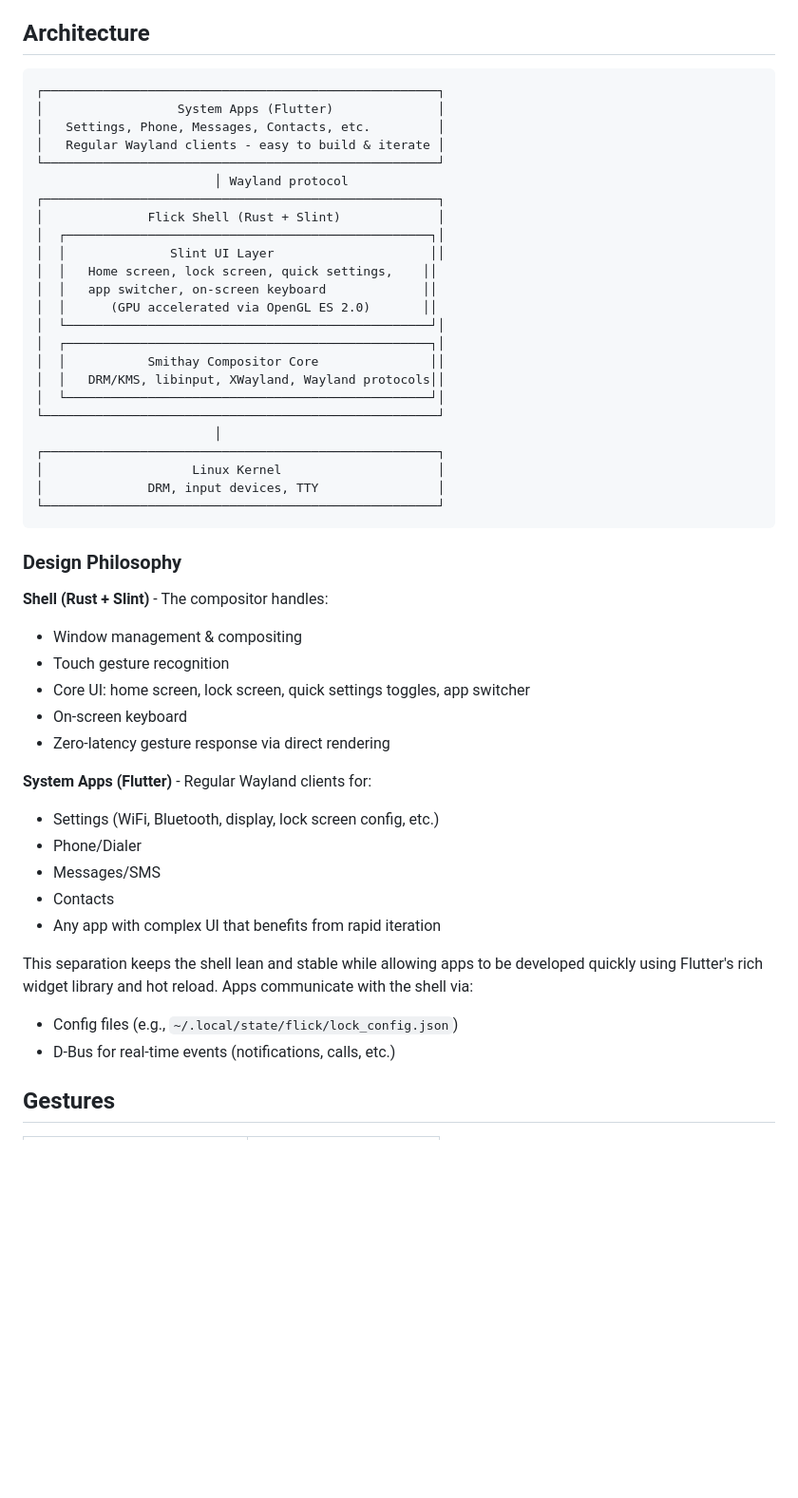
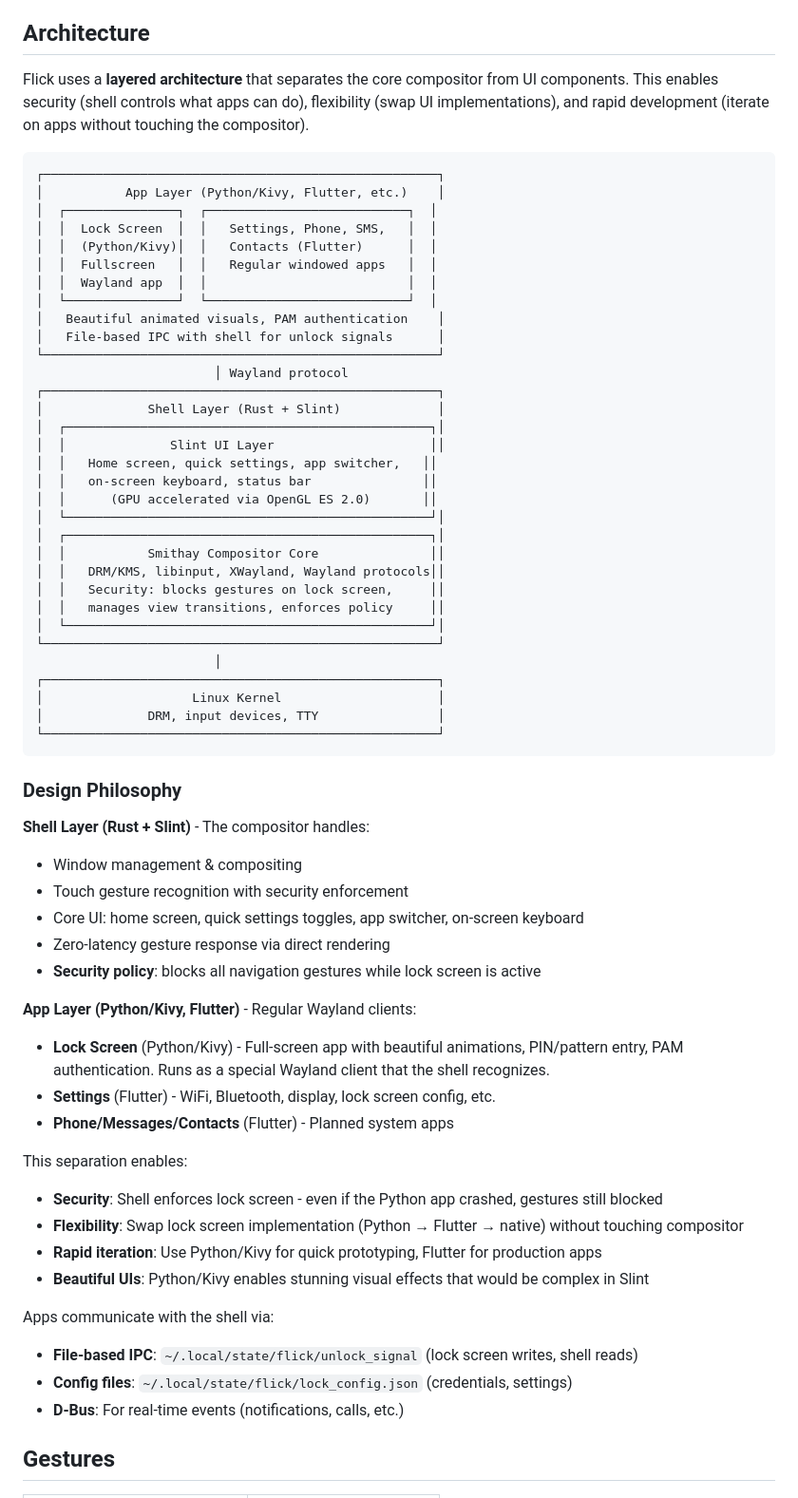
Before and after one commit to ruapotato/Flick, a Markdown page: README.md, the part around one of its changes. Shown at 95% size. GitHub-like rendering; blank space fills up the shorter version.

Commit message:
Update README with layered architecture documentation
- Updated architecture diagram to show Shell Layer and App Layer
- Added documentation for Python/Kivy lock screen app
- Highlighted security enforcement in compositor
- Updated directory structure with flick_lockscreen app
- Added IPC documentation (file-based unlock signals)

🤖 Generated with [Claude Code](https://claude.com/claude-code)

Co-Authored-By: Claude Opus 4.5 <noreply@anthropic.com>

````diff
--- a/README.md
+++ b/README.md
@@ -25,24 +25,34 @@ A mobile-first Wayland compositor and shell for Linux phones, designed to replac
 
 ## Architecture
 
+Flick uses a **layered architecture** that separates the core compositor from UI components. This enables security (shell controls what apps can do), flexibility (swap UI implementations), and rapid development (iterate on apps without touching the compositor).
+
 ```
 ┌─────────────────────────────────────────────────────┐
-│                  System Apps (Flutter)              │
-│   Settings, Phone, Messages, Contacts, etc.         │
-│   Regular Wayland clients - easy to build & iterate │
+│           App Layer (Python/Kivy, Flutter, etc.)    │
+│  ┌───────────────┐  ┌───────────────────────────┐  │
+│  │  Lock Screen  │  │   Settings, Phone, SMS,   │  │
+│  │  (Python/Kivy)│  │   Contacts (Flutter)      │  │
+│  │  Fullscreen   │  │   Regular windowed apps   │  │
+│  │  Wayland app  │  │                           │  │
+│  └───────────────┘  └───────────────────────────┘  │
+│   Beautiful animated visuals, PAM authentication    │
+│   File-based IPC with shell for unlock signals      │
 └─────────────────────────────────────────────────────┘
                         │ Wayland protocol
 ┌─────────────────────────────────────────────────────┐
-│              Flick Shell (Rust + Slint)             │
+│              Shell Layer (Rust + Slint)             │
 │  ┌─────────────────────────────────────────────────┐│
 │  │              Slint UI Layer                     ││
-│  │   Home screen, lock screen, quick settings,    ││
-│  │   app switcher, on-screen keyboard             ││
+│  │   Home screen, quick settings, app switcher,   ││
+│  │   on-screen keyboard, status bar               ││
 │  │      (GPU accelerated via OpenGL ES 2.0)       ││
 │  └─────────────────────────────────────────────────┘│
 │  ┌─────────────────────────────────────────────────┐│
 │  │           Smithay Compositor Core               ││
 │  │   DRM/KMS, libinput, XWayland, Wayland protocols││
+│  │   Security: blocks gestures on lock screen,     ││
+│  │   manages view transitions, enforces policy     ││
 │  └─────────────────────────────────────────────────┘│
 └─────────────────────────────────────────────────────┘
                         │
@@ -54,23 +64,28 @@ A mobile-first Wayland compositor and shell for Linux phones, designed to replac
 
 ### Design Philosophy
 
-**Shell (Rust + Slint)** - The compositor handles:
+**Shell Layer (Rust + Slint)** - The compositor handles:
 - Window management & compositing
-- Touch gesture recognition
-- Core UI: home screen, lock screen, quick settings toggles, app switcher
-- On-screen keyboard
+- Touch gesture recognition with security enforcement
+- Core UI: home screen, quick settings toggles, app switcher, on-screen keyboard
 - Zero-latency gesture response via direct rendering
+- **Security policy**: blocks all navigation gestures while lock screen is active
 
-**System Apps (Flutter)** - Regular Wayland clients for:
-- Settings (WiFi, Bluetooth, display, lock screen config, etc.)
-- Phone/Dialer
-- Messages/SMS
-- Contacts
-- Any app with complex UI that benefits from rapid iteration
+**App Layer (Python/Kivy, Flutter)** - Regular Wayland clients:
+- **Lock Screen** (Python/Kivy) - Full-screen app with beautiful animations, PIN/pattern entry, PAM authentication. Runs as a special Wayland client that the shell recognizes.
+- **Settings** (Flutter) - WiFi, Bluetooth, display, lock screen config, etc.
+- **Phone/Messages/Contacts** (Flutter) - Planned system apps
 
-This separation keeps the shell lean and stable while allowing apps to be developed quickly using Flutter's rich widget library and hot reload. Apps communicate with the shell via:
-- Config files (e.g., `~/.local/state/flick/lock_config.json`)
-- D-Bus for real-time events (notifications, calls, etc.)
+This separation enables:
+- **Security**: Shell enforces lock screen - even if the Python app crashed, gestures still blocked
+- **Flexibility**: Swap lock screen implementation (Python → Flutter → native) without touching compositor
+- **Rapid iteration**: Use Python/Kivy for quick prototyping, Flutter for production apps
+- **Beautiful UIs**: Python/Kivy enables stunning visual effects that would be complex in Slint
+
+Apps communicate with the shell via:
+- **File-based IPC**: `~/.local/state/flick/unlock_signal` (lock screen writes, shell reads)
+- **Config files**: `~/.local/state/flick/lock_config.json` (credentials, settings)
+- **D-Bus**: For real-time events (notifications, calls, etc.)
 
 ## Gestures
 
````
Also changed, not shown: other parts of README.md (+8 -6 lines).
